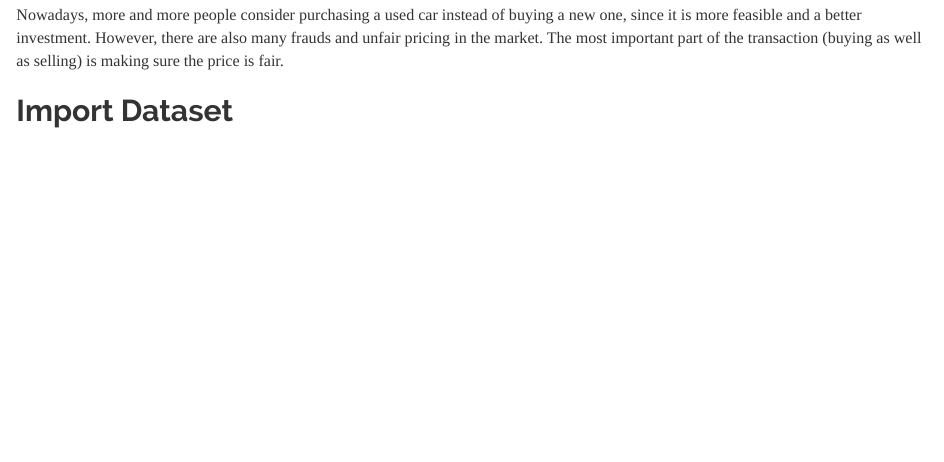
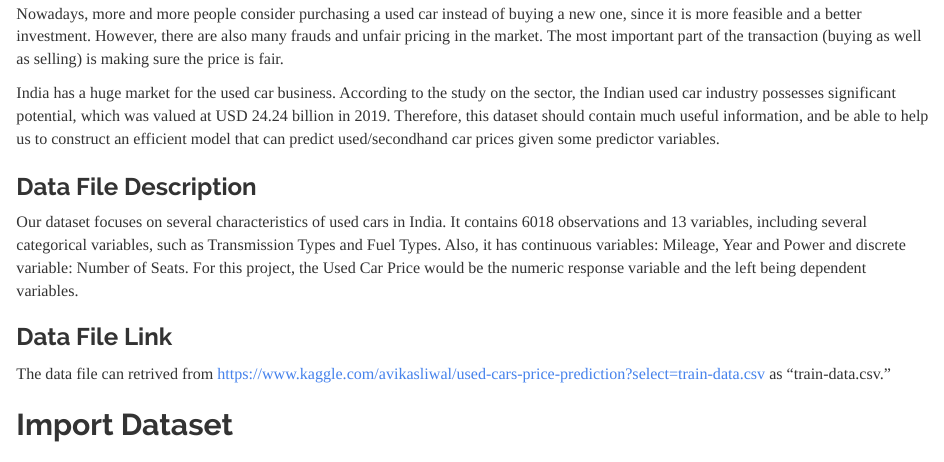
Before and after one commit to yijunz3/420-squad, an R Markdown document (final-project.Rmd): the page in a window 1100 px wide, from 610 px down before the commit and from 660 px down after it, so that both start at the same text. Rendered offline with R 4.5, knitr and Pandoc, with nearby package versions.

Commit message:
Introduction Fixed

````diff
--- a/final-project.Rmd
+++ b/final-project.Rmd
@@ -22,6 +22,14 @@ The development speed of India's automobile industry is fast in the world. Due t
 ### Our interests
 Nowadays, more and more people consider purchasing a used car instead of buying a new one, since it is more feasible and a better investment. However, there are also many frauds and unfair pricing in the market. The most important part of the transaction (buying as well as selling) is making sure the price is fair.
 
+India has a huge market for the used car business. According to the study on the sector, the Indian used car industry possesses significant potential, which was valued at USD 24.24 billion in 2019. Therefore, this dataset should contain much useful information, and be able to help us to construct an efficient model that can predict used/secondhand car prices given some predictor variables.
+
+### Data File Description
+Our dataset focuses on several characteristics of used cars in India. It contains 6018 observations and 13 variables, including several categorical variables, such as Transmission Types and Fuel Types. Also, it has continuous variables: Mileage, Year and Power and discrete variable: Number of Seats. For this project, the Used Car Price would be the numeric response variable and the left being dependent variables.
+
+### Data File Link
+The data file can retrived from https://www.kaggle.com/avikasliwal/used-cars-price-prediction?select=train-data.csv as "train-data.csv."
+
 ## Import Dataset
 
 ```{r}
````
